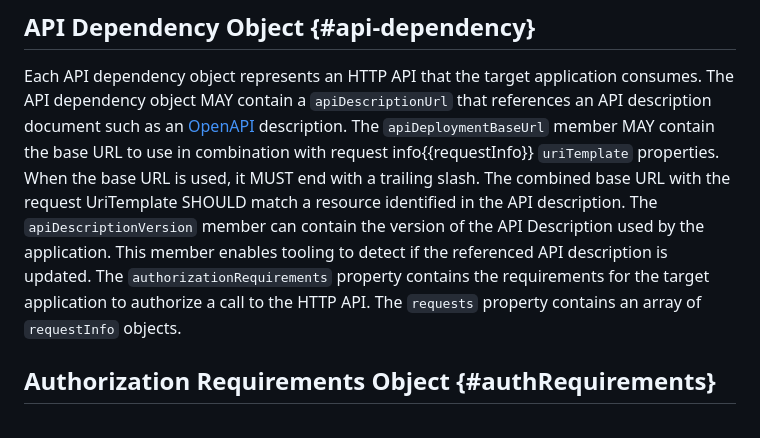
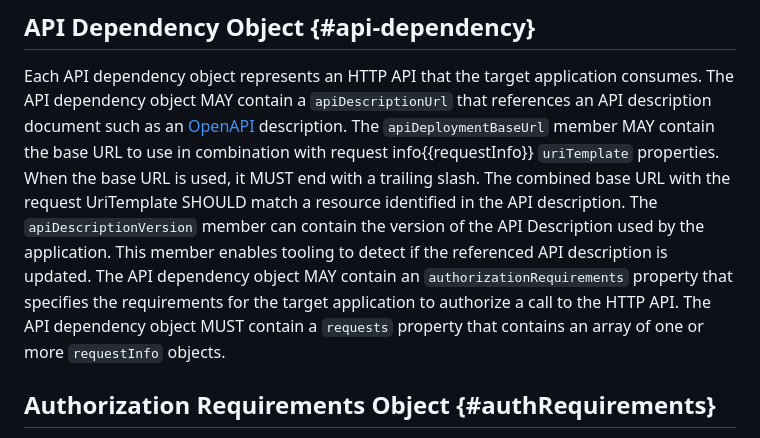
Before and after one commit to darrelmiller/api-manifest, a Markdown page: draft-miller-api-manifest.md, the part around the change printed below. Rendered like a GitHub page.

Commit message:
Specify requirement of requests and authorizationRequirements in section 2.3.

```diff
--- a/draft-miller-api-manifest.md
+++ b/draft-miller-api-manifest.md
@@ -80,7 +80,7 @@ The publisher object MUST contain a `name` property that is a JSON string. This
 ## API Dependency Object {#api-dependency}
 
 Each API dependency object represents an HTTP API that the target application consumes. The API dependency object MAY contain a `apiDescriptionUrl` that references an API description document such as an [OpenAPI](https://spec.openapis.org/oas/latest.html) description. The `apiDeploymentBaseUrl` member MAY contain the base URL to use in combination with request info{{requestInfo}} `uriTemplate` properties. When the base URL is used, it MUST end with a trailing slash.
-The combined base URL with the request UriTemplate SHOULD match a resource identified in the API description. The `apiDescriptionVersion` member can contain the version of the API Description used by the application. This member enables tooling to detect if the referenced API description is updated. The `authorizationRequirements` property contains the requirements for the target application to authorize a call to the HTTP API. The `requests` property contains an array of `requestInfo` objects.
+The combined base URL with the request UriTemplate SHOULD match a resource identified in the API description. The `apiDescriptionVersion` member can contain the version of the API Description used by the application. This member enables tooling to detect if the referenced API description is updated. The API dependency object MAY contain an `authorizationRequirements` property that specifies the requirements for the target application to authorize a call to the HTTP API. The API dependency object MUST contain a `requests` property that contains an array of one or more `requestInfo` objects.
 
 ## Authorization Requirements Object {#authRequirements}
 
```
Also changed, not shown: other parts of draft-miller-api-manifest.md (+1 -1 lines).
